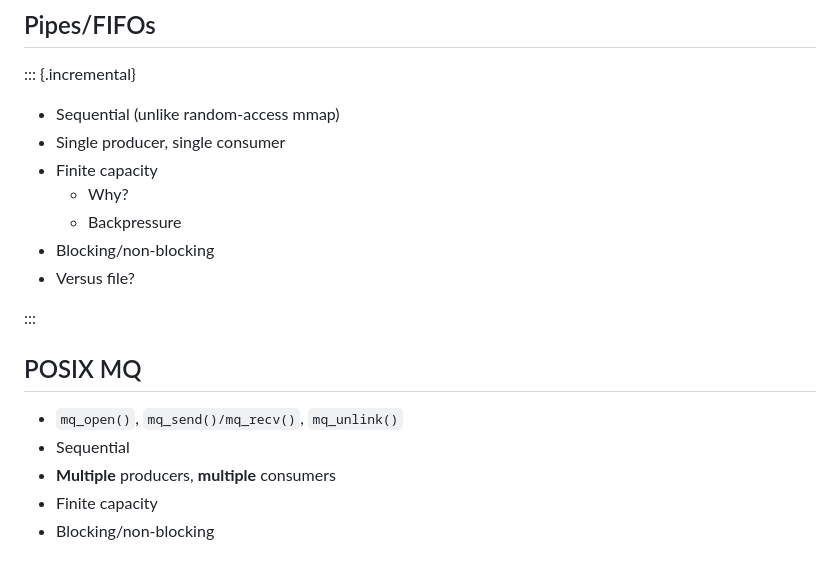
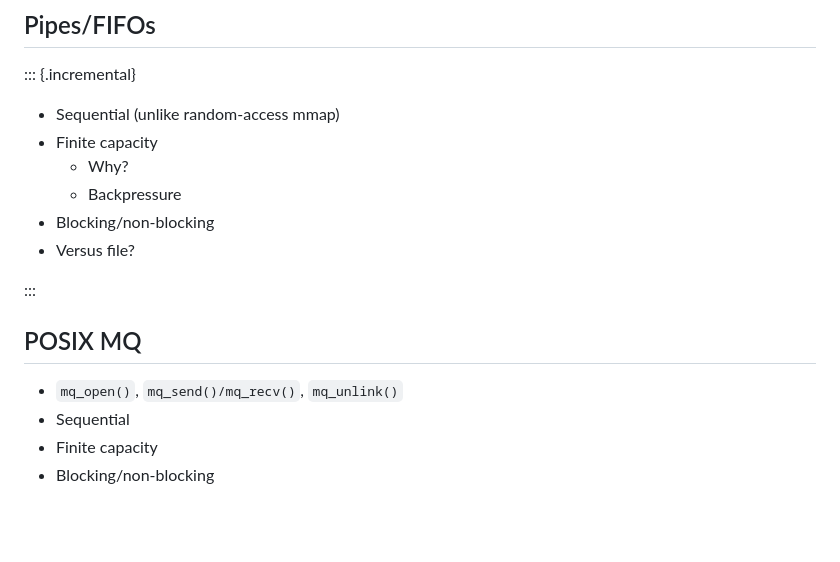
Before and after one commit to gnulug/meetings, a Markdown page: 2024s/2024-04-03/README.md, the part around the change. GitHub-like rendering; blank space fills up the shorter version.

Commit message:
Correct Linux IPC pres

```diff
--- a/2024s/2024-04-03/README.md
+++ b/2024s/2024-04-03/README.md
@@ -113,7 +113,6 @@ pandoc --standalone --to=revealjs --output=README.html README.md --slide-level=2
 ::: {.incremental}
 
 - Sequential (unlike random-access mmap)
-- Single producer, single consumer
 - Finite capacity
   - Why?
   - Backpressure
@@ -126,7 +125,6 @@ pandoc --standalone --to=revealjs --output=README.html README.md --slide-level=2
 
 - `mq_open()`, `mq_send()/mq_recv()`, `mq_unlink()`
 - Sequential
-- **Multiple** producers, **multiple** consumers
 - Finite capacity
 - Blocking/non-blocking
 
```
